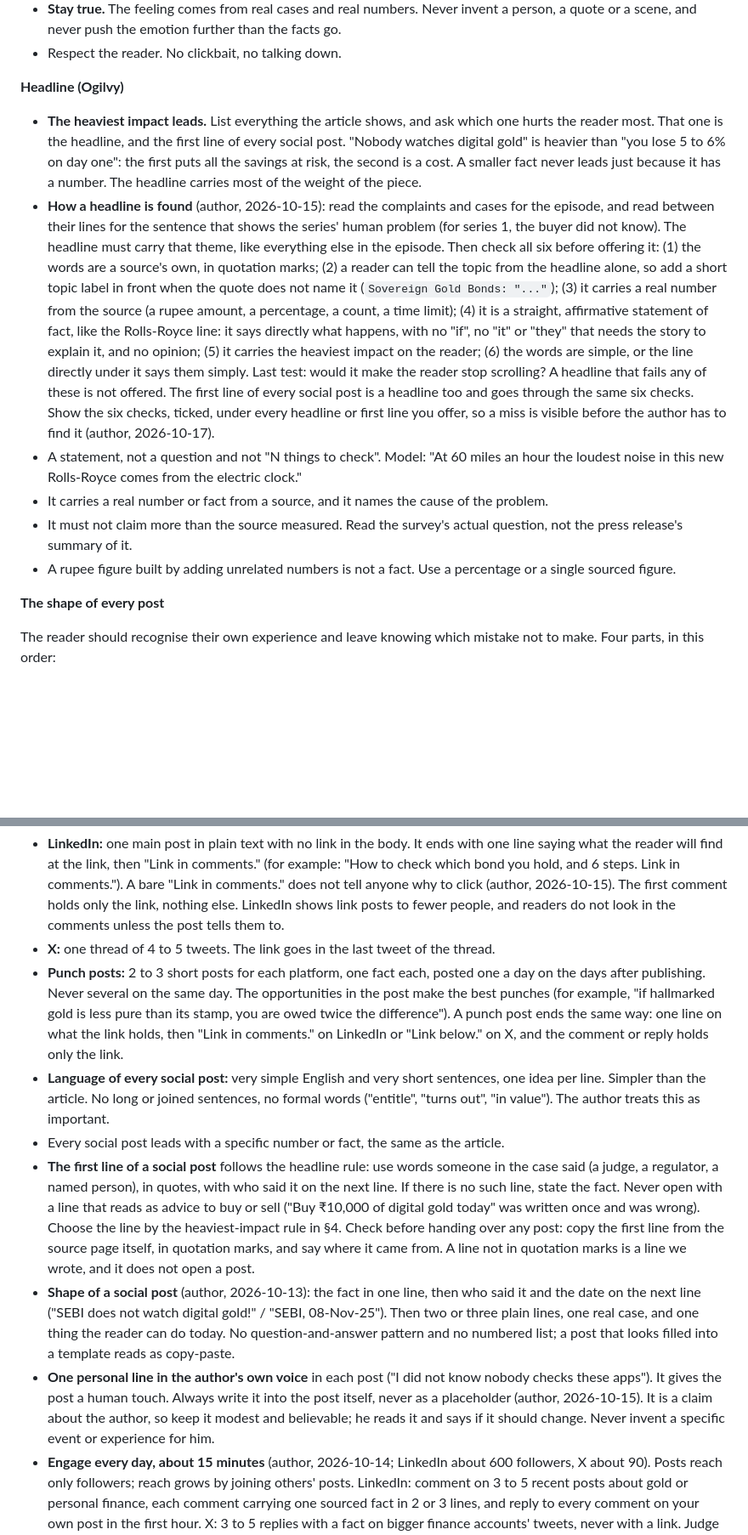
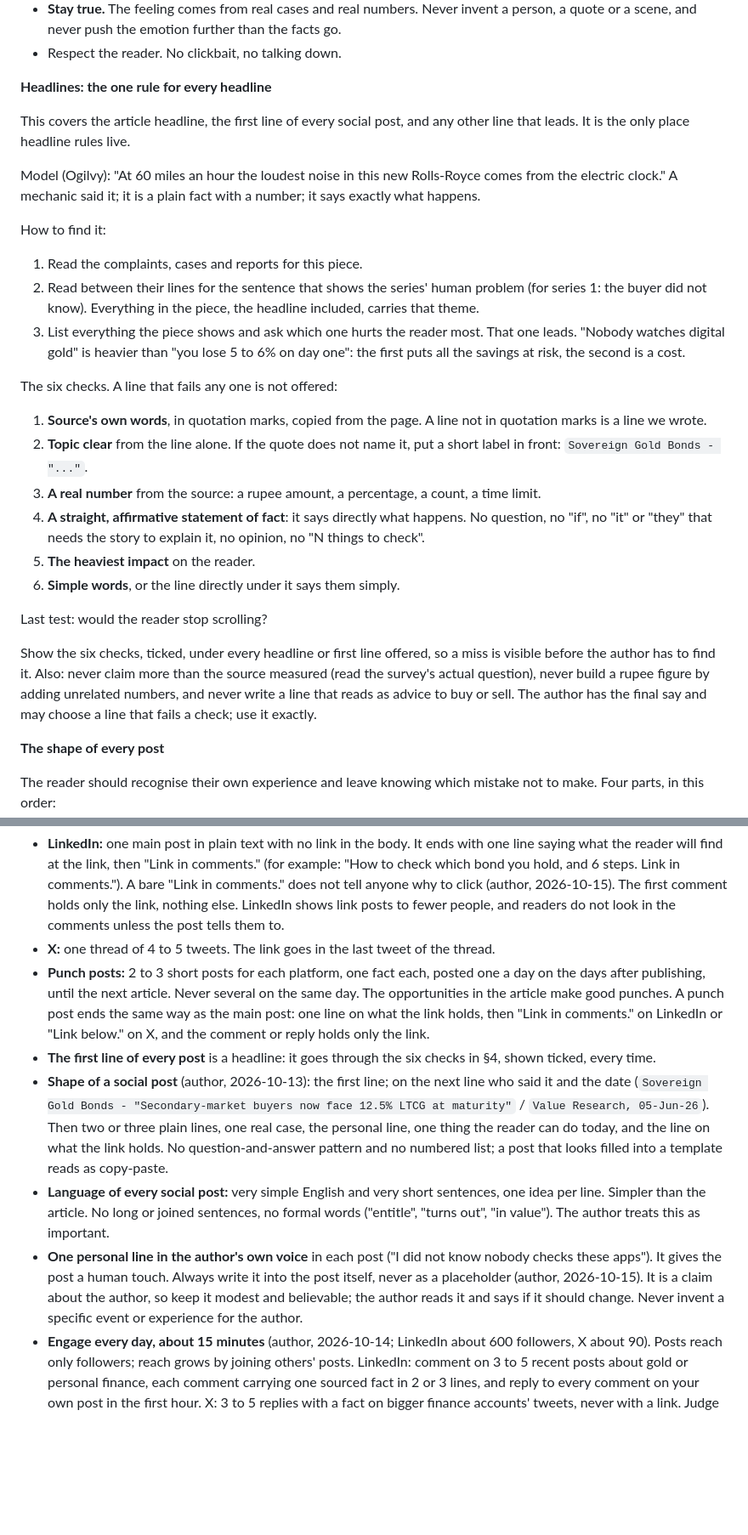
Before and after one commit to trendturtlesllp/trendturtles, a Markdown page: blog/CONSTITUTION.md, 2 parts joined by grey strips. Shown at 85% size. GitHub-like rendering; blank space fills up the shorter version.

Commit message:
Constitution: one headline rule list, remove stale and conflicting lines, review after every post
Co-Authored-By: Claude Opus 5.5 <noreply@anthropic.com>

```diff
--- a/blog/CONSTITUTION.md
+++ b/blog/CONSTITUTION.md
@@ -123,14 +123,30 @@ Every part is written so the reader thinks "this is my situation". This applies
 - **Stay true.** The feeling comes from real cases and real numbers. Never invent a person, a quote or a scene, and never push the emotion further than the facts go.
 - Respect the reader. No clickbait, no talking down.
 
-**Headline (Ogilvy)**
+**Headlines: the one rule for every headline**
 
-- **The heaviest impact leads.** List everything the article shows, and ask which one hurts the reader most. That one is the headline, and the first line of every social post. "Nobody watches digital gold" is heavier than "you lose 5 to 6% on day one": the first puts all the savings at risk, the second is a cost. A smaller fact never leads just because it has a number. The headline carries most of the weight of the piece.
-- **How a headline is found** (author, 2026-10-15): read the complaints and cases for the episode, and read between their lines for the sentence that shows the series' human problem (for series 1, the buyer did not know). The headline must carry that theme, like everything else in the episode. Then check all six before offering it: (1) the words are a source's own, in quotation marks; (2) a reader can tell the topic from the headline alone, so add a short topic label in front when the quote does not name it (`Sovereign Gold Bonds: "..."`); (3) it carries a real number from the source (a rupee amount, a percentage, a count, a time limit); (4) it is a straight, affirmative statement of fact, like the Rolls-Royce line: it says directly what happens, with no "if", no "it" or "they" that needs the story to explain it, and no opinion; (5) it carries the heaviest impact on the reader; (6) the words are simple, or the line directly under it says them simply. Last test: would it make the reader stop scrolling? A headline that fails any of these is not offered. The first line of every social post is a headline too and goes through the same six checks. Show the six checks, ticked, under every headline or first line you offer, so a miss is visible before the author has to find it (author, 2026-10-17).
-- A statement, not a question and not "N things to check". Model: "At 60 miles an hour the loudest noise in this new Rolls-Royce comes from the electric clock."
-- It carries a real number or fact from a source, and it names the cause of the problem.
-- It must not claim more than the source measured. Read the survey's actual question, not the press release's summary of it.
-- A rupee figure built by adding unrelated numbers is not a fact. Use a percentage or a single sourced figure.
+This covers the article headline, the first line of every social post, and any other line that leads. It is the only place headline rules live.
+
+Model (Ogilvy): "At 60 miles an hour the loudest noise in this new Rolls-Royce comes from the electric clock." A mechanic said it; it is a plain fact with a number; it says exactly what happens.
+
+How to find it:
+
+1. Read the complaints, cases and reports for this piece.
+2. Read between their lines for the sentence that shows the series' human problem (for series 1: the buyer did not know). Everything in the piece, the headline included, carries that theme.
+3. List everything the piece shows and ask which one hurts the reader most. That one leads. "Nobody watches digital gold" is heavier than "you lose 5 to 6% on day one": the first puts all the savings at risk, the second is a cost.
+
+The six checks. A line that fails any one is not offered:
+
+1. **Source's own words**, in quotation marks, copied from the page. A line not in quotation marks is a line we wrote.
+2. **Topic clear** from the line alone. If the quote does not name it, put a short label in front: `Sovereign Gold Bonds - "..."`.
+3. **A real number** from the source: a rupee amount, a percentage, a count, a time limit.
+4. **A straight, affirmative statement of fact**: it says directly what happens. No question, no "if", no "it" or "they" that needs the story to explain it, no opinion, no "N things to check".
+5. **The heaviest impact** on the reader.
+6. **Simple words**, or the line directly under it says them simply.
+
+Last test: would the reader stop scrolling?
+
+Show the six checks, ticked, under every headline or first line offered, so a miss is visible before the author has to find it. Also: never claim more than the source measured (read the survey's actual question), never build a rupee figure by adding unrelated numbers, and never write a line that reads as advice to buy or sell. The author has the final say and may choose a line that fails a check; use it exactly.
 
 **The shape of every post**
 
@@ -243,12 +259,11 @@ No SEO point is too small to skip. The list below is the whole checklist; gate l
 
 - **LinkedIn:** one main post in plain text with no link in the body. It ends with one line saying what the reader will find at the link, then "Link in comments." (for example: "How to check which bond you hold, and 6 steps. Link in comments."). A bare "Link in comments." does not tell anyone why to click (author, 2026-10-15). The first comment holds only the link, nothing else. LinkedIn shows link posts to fewer people, and readers do not look in the comments unless the post tells them to.
 - **X:** one thread of 4 to 5 tweets. The link goes in the last tweet of the thread.
-- **Punch posts:** 2 to 3 short posts for each platform, one fact each, posted one a day on the days after publishing. Never several on the same day. The opportunities in the post make the best punches (for example, "if hallmarked gold is less pure than its stamp, you are owed twice the difference"). A punch post ends the same way: one line on what the link holds, then "Link in comments." on LinkedIn or "Link below." on X, and the comment or reply holds only the link.
+- **Punch posts:** 2 to 3 short posts for each platform, one fact each, posted one a day on the days after publishing, until the next article. Never several on the same day. The opportunities in the article make good punches. A punch post ends the same way as the main post: one line on what the link holds, then "Link in comments." on LinkedIn or "Link below." on X, and the comment or reply holds only the link.
+- **The first line of every post** is a headline: it goes through the six checks in §4, shown ticked, every time.
+- **Shape of a social post** (author, 2026-10-13): the first line; on the next line who said it and the date (`Sovereign Gold Bonds - "Secondary-market buyers now face 12.5% LTCG at maturity"` / `Value Research, 05-Jun-26`). Then two or three plain lines, one real case, the personal line, one thing the reader can do today, and the line on what the link holds. No question-and-answer pattern and no numbered list; a post that looks filled into a template reads as copy-paste.
 - **Language of every social post:** very simple English and very short sentences, one idea per line. Simpler than the article. No long or joined sentences, no formal words ("entitle", "turns out", "in value"). The author treats this as important.
-- Every social post leads with a specific number or fact, the same as the article.
-- **The first line of a social post** follows the headline rule: use words someone in the case said (a judge, a regulator, a named person), in quotes, with who said it on the next line. If there is no such line, state the fact. Never open with a line that reads as advice to buy or sell ("Buy ₹10,000 of digital gold today" was written once and was wrong). Choose the line by the heaviest-impact rule in §4. Check before handing over any post: copy the first line from the source page itself, in quotation marks, and say where it came from. A line not in quotation marks is a line we wrote, and it does not open a post.
-- **Shape of a social post** (author, 2026-10-13): the fact in one line, then who said it and the date on the next line ("SEBI does not watch digital gold!" / "SEBI, 08-Nov-25"). Then two or three plain lines, one real case, and one thing the reader can do today. No question-and-answer pattern and no numbered list; a post that looks filled into a template reads as copy-paste.
-- **One personal line in the author's own voice** in each post ("I did not know nobody checks these apps"). It gives the post a human touch. Always write it into the post itself, never as a placeholder (author, 2026-10-15). It is a claim about the author, so keep it modest and believable; he reads it and says if it should change. Never invent a specific event or experience for him.
+- **One personal line in the author's own voice** in each post ("I did not know nobody checks these apps"). It gives the post a human touch. Always write it into the post itself, never as a placeholder (author, 2026-10-15). It is a claim about the author, so keep it modest and believable; the author reads it and says if it should change. Never invent a specific event or experience for the author.
 - **Engage every day, about 15 minutes** (author, 2026-10-14; LinkedIn about 600 followers, X about 90). Posts reach only followers; reach grows by joining others' posts. LinkedIn: comment on 3 to 5 recent posts about gold or personal finance, each comment carrying one sourced fact in 2 or 3 lines, and reply to every comment on your own post in the first hour. X: 3 to 5 replies with a fact on bigger finance accounts' tweets, never with a link. Judge results after 4 weeks of posts, not one week.
 - These bring readers and visibility. They are not SEO backlinks.
 
```
Also changed, not shown: other parts of blog/CONSTITUTION.md (+10 -10 lines).
